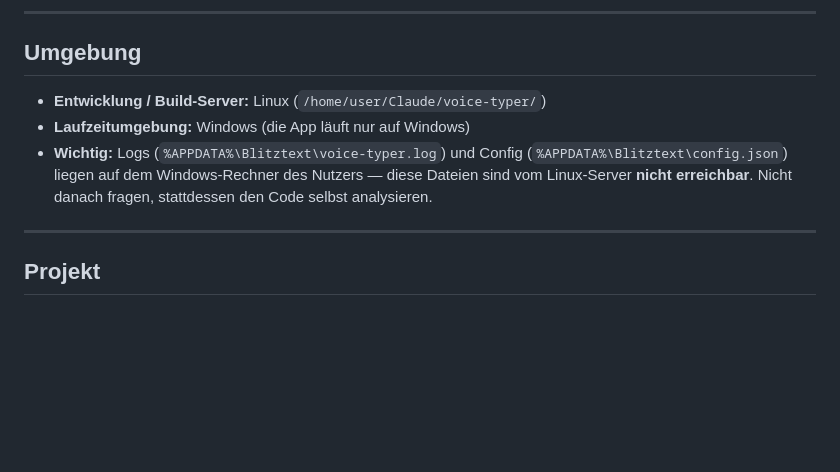
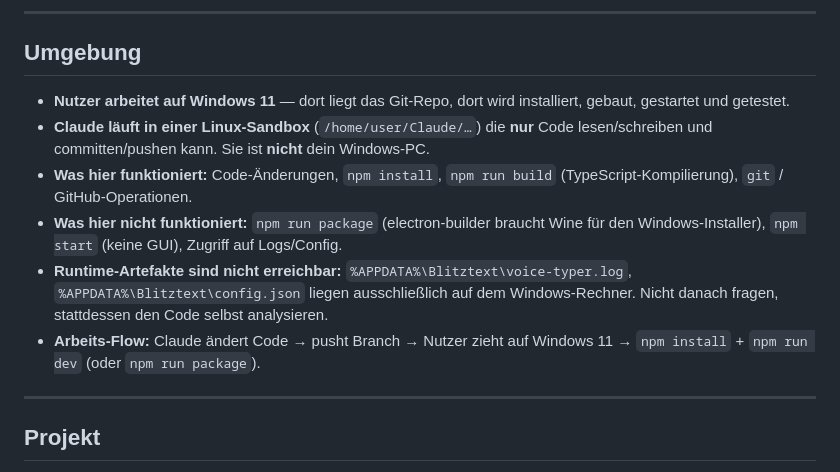
Before and after one commit to Crambambouli/Claude, a Markdown page: CLAUDE.md, the part around the change. Drawn GitHub-style; blank space fills up the shorter version.

Commit message:
docs: CLAUDE.md Umgebung präziser (Windows 11 vs Linux-Sandbox)

```diff
--- a/CLAUDE.md
+++ b/CLAUDE.md
@@ -18,9 +18,12 @@ This file provides guidance to Claude Code (claude.ai/code) when working with co
 
 ## Umgebung
 
-- **Entwicklung / Build-Server:** Linux (`/home/user/Claude/voice-typer/`)
-- **Laufzeitumgebung:** Windows (die App läuft nur auf Windows)
-- **Wichtig:** Logs (`%APPDATA%\Blitztext\voice-typer.log`) und Config (`%APPDATA%\Blitztext\config.json`) liegen auf dem Windows-Rechner des Nutzers — diese Dateien sind vom Linux-Server **nicht erreichbar**. Nicht danach fragen, stattdessen den Code selbst analysieren.
+- **Nutzer arbeitet auf Windows 11** — dort liegt das Git-Repo, dort wird installiert, gebaut, gestartet und getestet.
+- **Claude läuft in einer Linux-Sandbox** (`/home/user/Claude/…`) die **nur** Code lesen/schreiben und committen/pushen kann. Sie ist **nicht** dein Windows-PC.
+- **Was hier funktioniert:** Code-Änderungen, `npm install`, `npm run build` (TypeScript-Kompilierung), `git` / GitHub-Operationen.
+- **Was hier nicht funktioniert:** `npm run package` (electron-builder braucht Wine für den Windows-Installer), `npm start` (keine GUI), Zugriff auf Logs/Config.
+- **Runtime-Artefakte sind nicht erreichbar:** `%APPDATA%\Blitztext\voice-typer.log`, `%APPDATA%\Blitztext\config.json` liegen ausschließlich auf dem Windows-Rechner. Nicht danach fragen, stattdessen den Code selbst analysieren.
+- **Arbeits-Flow:** Claude ändert Code → pusht Branch → Nutzer zieht auf Windows 11 → `npm install` + `npm run dev` (oder `npm run package`).
 
 ---
 
```
